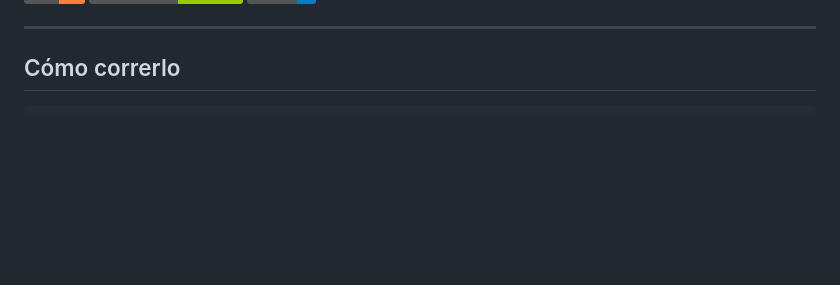
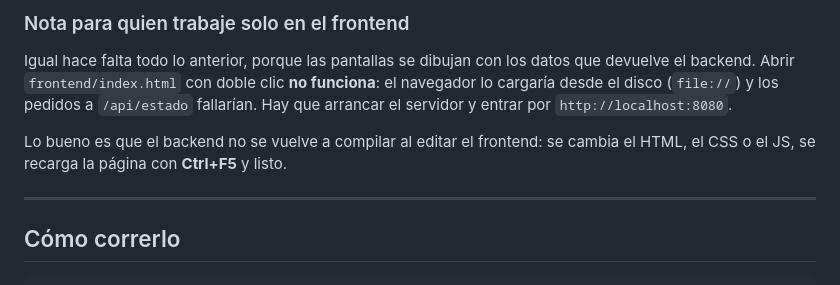
Before and after one commit to fredy472011-hash/cajero-automatico-so, a Markdown page: README.md, the part around one of its changes. Drawn GitHub-style; badges without logos; blank space fills up the shorter version.

```diff
--- a/README.md
+++ b/README.md
@@ -12,3 +91,12 @@ asignándose y liberándose, y la entrada/salida bloqueando la ejecución.
+### Nota para quien trabaje solo en el frontend
+
+Igual hace falta todo lo anterior, porque las pantallas se dibujan con los datos que
+devuelve el backend. Abrir `frontend/index.html` con doble clic **no funciona**: el
+navegador lo cargaría desde el disco (`file://`) y los pedidos a `/api/estado`
+fallarían. Hay que arrancar el servidor y entrar por `http://localhost:8080`.
+
+Lo bueno es que el backend no se vuelve a compilar al editar el frontend: se cambia
+el HTML, el CSS o el JS, se recarga la página con **Ctrl+F5** y listo.
 
 ---
 
```
Also changed, not shown: other parts of README.md (+79 -0 lines).
